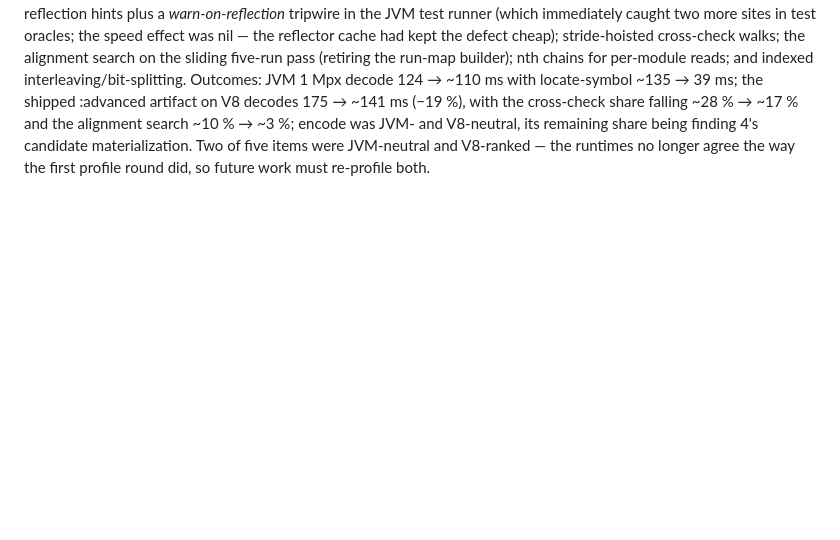
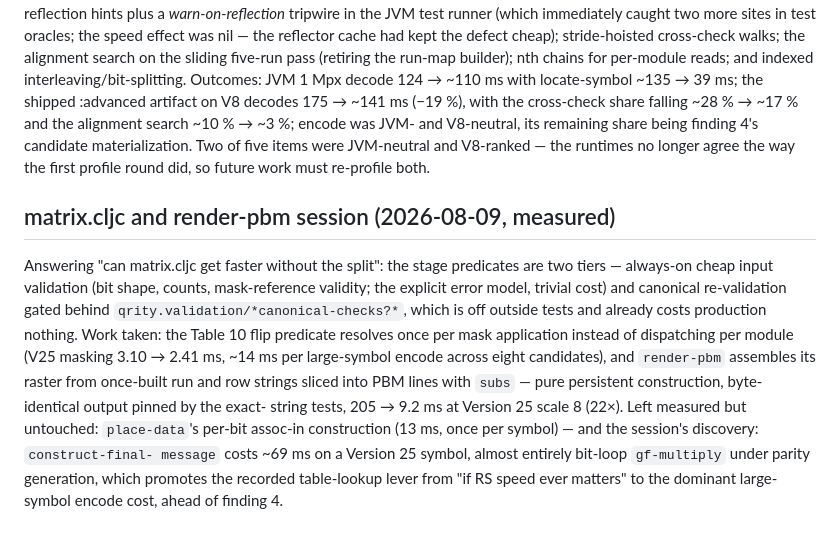
Before and after one commit to NOT-NULL-Makers/qrity, a Markdown page: docs/profiling-2026-08-07.md, the part around the change. Rendered like a GitHub page; blank space fills up the shorter version.

Commit message:
Record the matrix/render session and the parity-generation discovery
The stage-predicate answer (two tiers, gated tier already free), the
mask-condition and render-pbm measurements, and the session's real
finding: construct-final-message costs ~69 ms on a Version 25 symbol,
almost entirely bit-loop gf-multiply under parity generation - the
recorded table-lookup lever is now the dominant large-symbol encode
cost, ahead of finding 4.

```diff
--- a/docs/profiling-2026-08-07.md
+++ b/docs/profiling-2026-08-07.md
@@ -178,3 +178,24 @@ cross-check share falling ~28 % → ~17 % and the alignment search
 being finding 4's candidate materialization. Two of five items were
 JVM-neutral and V8-ranked — the runtimes no longer agree the way the
 first profile round did, so future work must re-profile both.
+
+## matrix.cljc and render-pbm session (2026-08-09, measured)
+
+Answering "can matrix.cljc get faster without the split": the stage
+predicates are two tiers — always-on cheap input validation (bit shape,
+counts, mask-reference validity; the explicit error model, trivial
+cost) and canonical re-validation gated behind
+`qrity.validation/*canonical-checks?*`, which is off outside tests and
+already costs production nothing. Work taken: the Table 10 flip
+predicate resolves once per mask application instead of dispatching per
+module (V25 masking 3.10 → 2.41 ms, ~14 ms per large-symbol encode
+across eight candidates), and `render-pbm` assembles its raster from
+once-built run and row strings sliced into PBM lines with `subs` — pure
+persistent construction, byte-identical output pinned by the exact-
+string tests, 205 → 9.2 ms at Version 25 scale 8 (22×). Left measured
+but untouched: `place-data`'s per-bit assoc-in construction (13 ms,
+once per symbol) — and the session's discovery: `construct-final-
+message` costs ~69 ms on a Version 25 symbol, almost entirely bit-loop
+`gf-multiply` under parity generation, which promotes the recorded
+table-lookup lever from "if RS speed ever matters" to the dominant
+large-symbol encode cost, ahead of finding 4.
```
